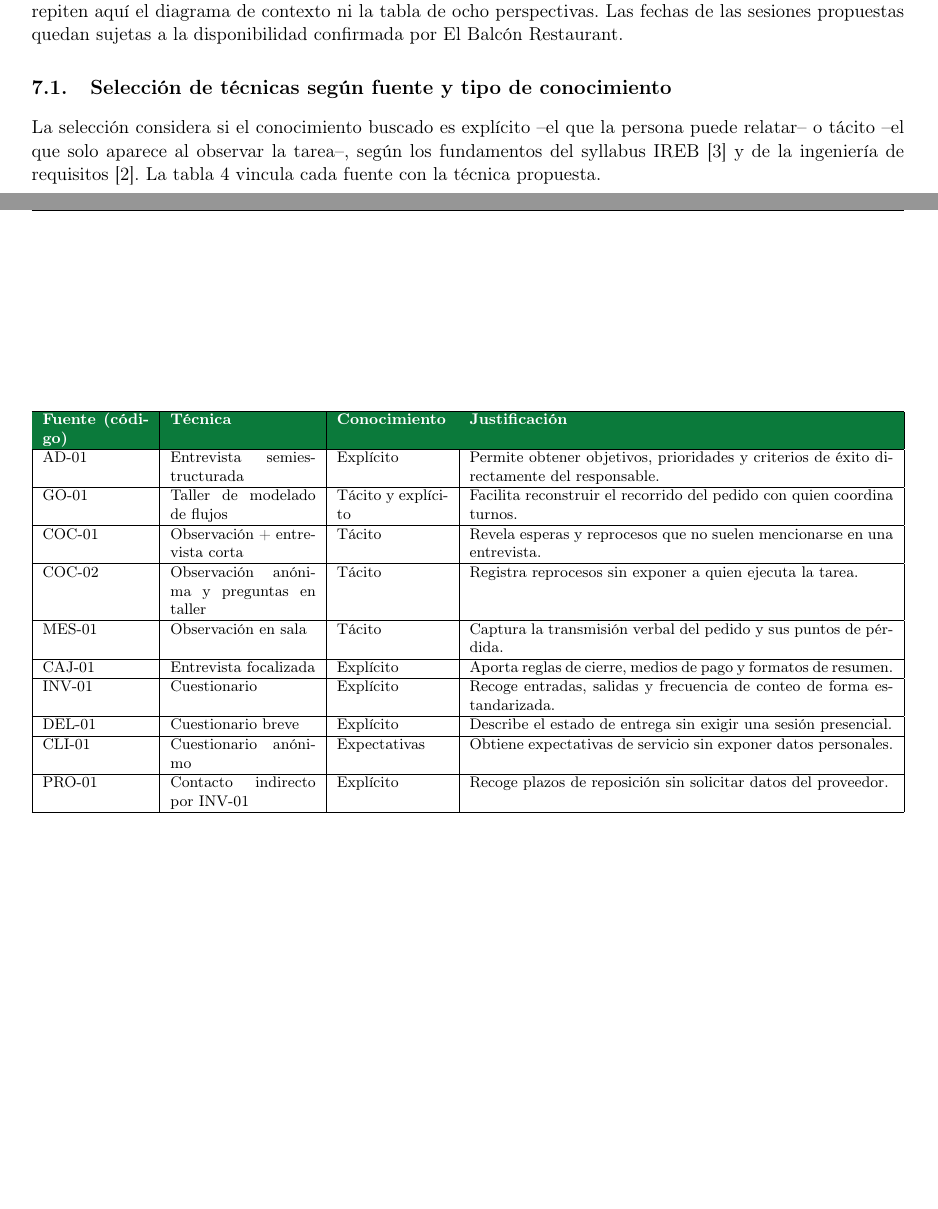
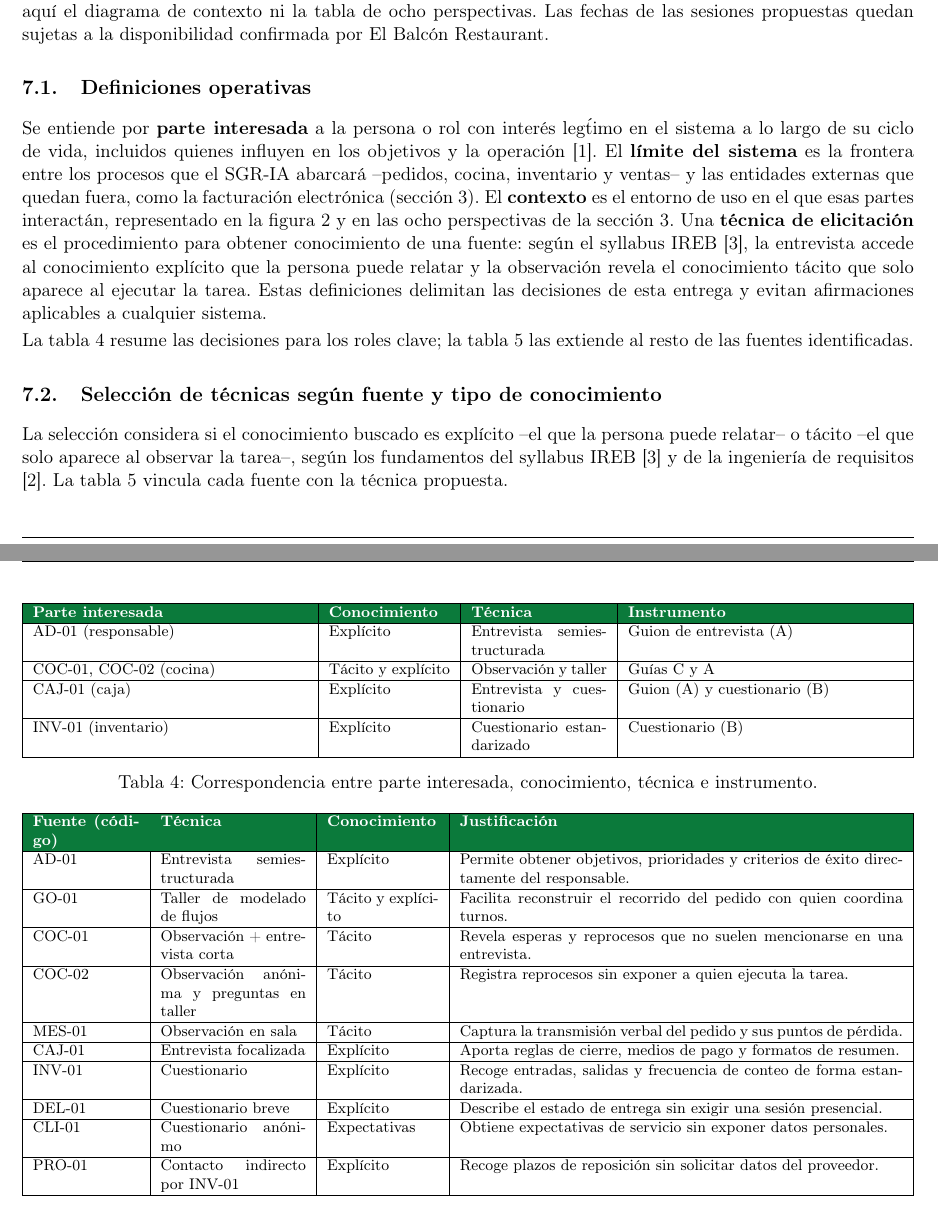
Before and after one commit to Roselyn15/ISR-401-NRS, a LaTeX document (PFC/E1/main.tex, which reads PFC/E1/secciones/03_plan_elicitacion.tex): two parts of pages 9 and 10 of 19, joined at a grey line, cut so that both start at the same text, the shorter picture padded with empty space. Compiled offline with pdfLaTeX.

Commit message:
docs(e1): anadir fundamentacion y pulir comunicacion

```diff
--- a/PFC/E1/main.tex
+++ b/PFC/E1/main.tex
@@ -3,7 +3,7 @@
 \usepackage[utf8]{inputenc}
 \usepackage[T1]{fontenc}
 \usepackage[spanish,es-tabla]{babel}
-\usepackage[a4paper,top=1.8cm,bottom=1.6cm,left=1.5cm,right=1.5cm,headheight=26pt]{geometry}
+\usepackage[a4paper,top=1.8cm,bottom=1.6cm,left=1.3cm,right=1.3cm,headheight=26pt]{geometry}
 \usepackage{array}
 \usepackage{tabularx}
 \usepackage{booktabs}
--- a/PFC/E1/secciones/03_plan_elicitacion.tex
+++ b/PFC/E1/secciones/03_plan_elicitacion.tex
@@ -2,6 +2,31 @@
 \sloppy
 
 Esta secci\'on describe el plan de sesiones de elicitaci\'on complementaria y de validaci\'on con la organizaci\'on. Los hallazgos ya obtenidos de las cuatro entrevistas de campo se presentan en la secci\'on~6; por ello no se repiten aqu\'i el diagrama de contexto ni la tabla de ocho perspectivas. Las fechas de las sesiones propuestas quedan sujetas a la disponibilidad confirmada por El Balcón Restaurant.
+
+\subsection{Definiciones operativas}
+Se entiende por \textbf{parte interesada} a la persona o rol con inter\'es leg\'timo en el sistema a lo largo de su ciclo de vida, incluidos quienes influyen en los objetivos y la operaci\'on \cite{iso29148}. El \textbf{l\'imite del sistema} es la frontera entre los procesos que el SGR-IA abarcar\'a --pedidos, cocina, inventario y ventas-- y las entidades externas que quedan fuera, como la facturaci\'on electr\'onica (secci\'on~3). El \textbf{contexto} es el entorno de uso en el que esas partes interact\'an, representado en la figura~\ref{fig:contexto} y en las ocho perspectivas de la secci\'on~3. Una \textbf{t\'ecnica de elicitaci\'on} es el procedimiento para obtener conocimiento de una fuente: seg\'un el syllabus IREB \cite{ireb2026}, la entrevista accede al conocimiento expl\'icito que la persona puede relatar y la observaci\'on revela el conocimiento t\'acito que solo aparece al ejecutar la tarea. Estas definiciones delimitan las decisiones de esta entrega y evitan afirmaciones aplicables a cualquier sistema.
+
+\begin{table}[htbp]
+\centering
+\footnotesize
+\begin{tabularx}{\linewidth}{|X|p{2.5cm}|p{2.8cm}|X|}
+\hline
+\thdr{Parte interesada} & \thdr{Conocimiento} & \thdr{T\'ecnica} & \thdr{Instrumento}\\
+\hline
+AD-01 (responsable) & Expl\'icito & Entrevista semiestructurada & Guion de entrevista (A)\\
+\hline
+COC-01, COC-02 (cocina) & T\'acito y expl\'icito & Observaci\'on y taller & Gu\'ias C y A\\
+\hline
+CAJ-01 (caja) & Expl\'icito & Entrevista y cuestionario & Guion (A) y cuestionario (B)\\
+\hline
+INV-01 (inventario) & Expl\'icito & Cuestionario estandarizado & Cuestionario (B)\\
+\hline
+\end{tabularx}
+\caption{Correspondencia entre parte interesada, conocimiento, t\'ecnica e instrumento.}
+\label{tab:interesado_tecnica}
+\end{table}
+
+La tabla~\ref{tab:interesado_tecnica} resume las decisiones para los roles clave; la tabla~\ref{tab:tecnicas} las extiende al resto de las fuentes identificadas.
 
 \subsection{Selecci\'on de t\'ecnicas seg\'un fuente y tipo de conocimiento}
 La selecci\'on considera si el conocimiento buscado es expl\'icito --el que la persona puede relatar-- o t\'acito --el que solo aparece al observar la tarea--, seg\'un los fundamentos del syllabus IREB \cite{ireb2026} y de la ingenier\'ia de requisitos \cite{pohl2025}. La tabla~\ref{tab:tecnicas} vincula cada fuente con la t\'ecnica propuesta.
```
Also changed, not shown: PFC/E1/secciones/03_contexto.tex (+2 -1 lines), PFC/E1/main.pdf, README.md.
